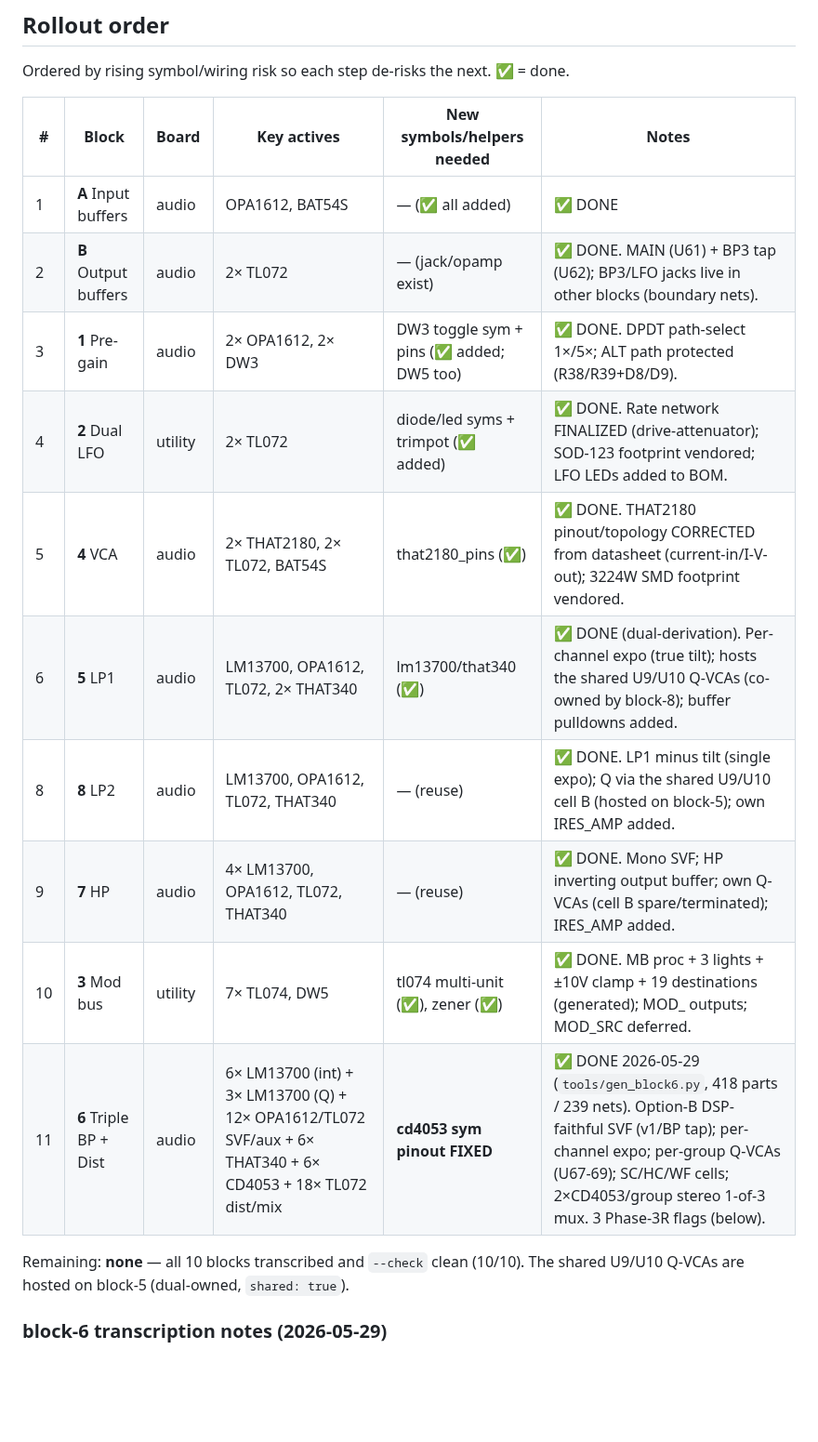
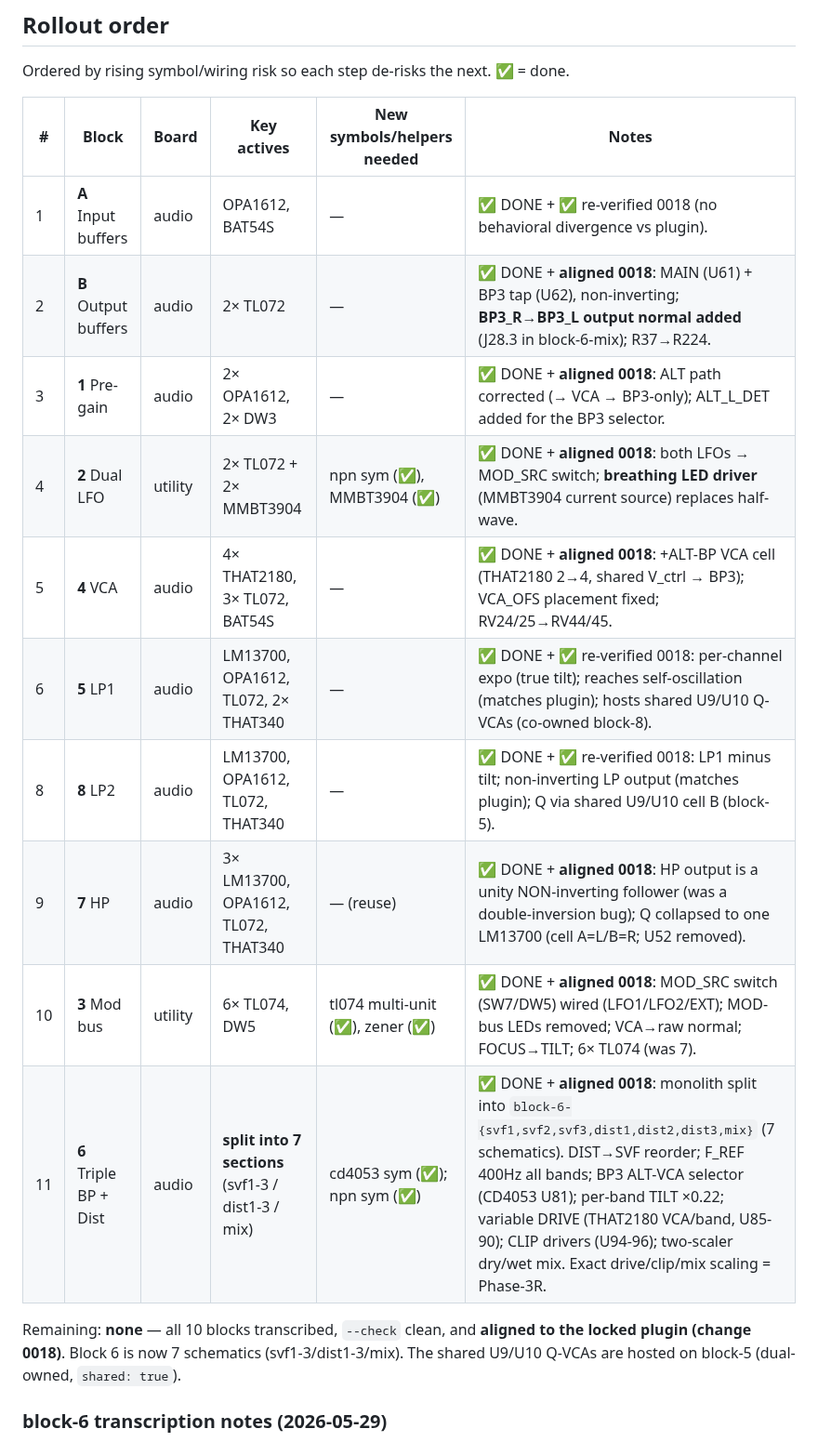
Before and after one commit to jeffmhopkins/POGO, a Markdown page: tools/SCHEMATIC-GEN-PLAN.md, the part around one of its changes. Shown at 93% size. Rendered like a GitHub page; blank space fills up the shorter version.

```diff
--- a/tools/SCHEMATIC-GEN-PLAN.md
+++ b/tools/SCHEMATIC-GEN-PLAN.md
@@ -53,18 +53,18 @@ Ordered by rising symbol/wiring risk so each step de-risks the next. ✅ = done.
 
 | # | Block | Board | Key actives | New symbols/helpers needed | Notes |
 |---|---|---|---|---|---|
-| 1 | **A** Input buffers | audio | OPA1612, BAT54S | — (✅ all added) | ✅ DONE |
-| 2 | **B** Output buffers | audio | 2× TL072 | — (jack/opamp exist) | ✅ DONE. MAIN (U61) + BP3 tap (U62); BP3/LFO jacks live in other blocks (boundary nets). |
-| 3 | **1** Pre-gain | audio | 2× OPA1612, 2× DW3 | DW3 toggle sym + pins (✅ added; DW5 too) | ✅ DONE. DPDT path-select 1×/5×; ALT path protected (R38/R39+D8/D9). |
-| 4 | **2** Dual LFO | utility | 2× TL072 | diode/led syms + trimpot (✅ added) | ✅ DONE. Rate network FINALIZED (drive-attenuator); SOD-123 footprint vendored; LFO LEDs added to BOM. |
-| 5 | **4** VCA | audio | 2× THAT2180, 2× TL072, BAT54S | that2180_pins (✅) | ✅ DONE. THAT2180 pinout/topology CORRECTED from datasheet (current-in/I-V-out); 3224W SMD footprint vendored. |
-| 6 | **5** LP1 | audio | LM13700, OPA1612, TL072, 2× THAT340 | lm13700/that340 (✅) | ✅ DONE (dual-derivation). Per-channel expo (true tilt); hosts the shared U9/U10 Q-VCAs (co-owned by block-8); buffer pulldowns added. |
-| 8 | **8** LP2 | audio | LM13700, OPA1612, TL072, THAT340 | — (reuse) | ✅ DONE. LP1 minus tilt (single expo); Q via the shared U9/U10 cell B (hosted on block-5); own IRES_AMP added. |
-| 9 | **7** HP | audio | 4× LM13700, OPA1612, TL072, THAT340 | — (reuse) | ✅ DONE. Mono SVF; HP inverting output buffer; own Q-VCAs (cell B spare/terminated); IRES_AMP added. |
-| 10 | **3** Mod bus | utility | 7× TL074, DW5 | tl074 multi-unit (✅), zener (✅) | ✅ DONE. MB proc + 3 lights + ±10V clamp + 19 destinations (generated); MOD_<DEST> outputs; MOD_SRC deferred. |
-| 11 | **6** Triple BP + Dist | audio | 6× LM13700 (int) + 3× LM13700 (Q) + 12× OPA1612/TL072 SVF/aux + 6× THAT340 + 6× CD4053 + 18× TL072 dist/mix | **cd4053 sym pinout FIXED** | ✅ DONE 2026-05-29 (`tools/gen_block6.py`, 418 parts / 239 nets). Option-B DSP-faithful SVF (v1/BP tap); per-channel expo; per-group Q-VCAs (U67-69); SC/HC/WF cells; 2×CD4053/group stereo 1-of-3 mux. 3 Phase-3R flags (below). |
+| 1 | **A** Input buffers | audio | OPA1612, BAT54S | — | ✅ DONE + ✅ re-verified 0018 (no behavioral divergence vs plugin). |
+| 2 | **B** Output buffers | audio | 2× TL072 | — | ✅ DONE + **aligned 0018**: MAIN (U61) + BP3 tap (U62), non-inverting; **BP3_R→BP3_L output normal added** (J28.3 in block-6-mix); R37→R224. |
+| 3 | **1** Pre-gain | audio | 2× OPA1612, 2× DW3 | — | ✅ DONE + **aligned 0018**: ALT path corrected (→ VCA → BP3-only); ALT_L_DET added for the BP3 selector. |
+| 4 | **2** Dual LFO | utility | 2× TL072 + 2× MMBT3904 | npn sym (✅), MMBT3904 (✅) | ✅ DONE + **aligned 0018**: both LFOs → MOD_SRC switch; **breathing LED driver** (MMBT3904 current source) replaces half-wave. |
+| 5 | **4** VCA | audio | 4× THAT2180, 3× TL072, BAT54S | — | ✅ DONE + **aligned 0018**: +ALT-BP VCA cell (THAT2180 2→4, shared V_ctrl → BP3); VCA_OFS placement fixed; RV24/25→RV44/45. |
+| 6 | **5** LP1 | audio | LM13700, OPA1612, TL072, 2× THAT340 | — | ✅ DONE + ✅ re-verified 0018: per-channel expo (true tilt); reaches self-oscillation (matches plugin); hosts shared U9/U10 Q-VCAs (co-owned block-8). |
+| 8 | **8** LP2 | audio | LM13700, OPA1612, TL072, THAT340 | — | ✅ DONE + ✅ re-verified 0018: LP1 minus tilt; non-inverting LP output (matches plugin); Q via shared U9/U10 cell B (block-5). |
+| 9 | **7** HP | audio | 3× LM13700, OPA1612, TL072, THAT340 | — (reuse) | ✅ DONE + **aligned 0018**: HP output is a unity NON-inverting follower (was a double-inversion bug); Q collapsed to one LM13700 (cell A=L/B=R; U52 removed). |
+| 10 | **3** Mod bus | utility | 6× TL074, DW5 | tl074 multi-unit (✅), zener (✅) | ✅ DONE + **aligned 0018**: MOD_SRC switch (SW7/DW5) wired (LFO1/LFO2/EXT); MOD-bus LEDs removed; VCA→raw normal; FOCUS→TILT; 6× TL074 (was 7). |
+| 11 | **6** Triple BP + Dist | audio | **split into 7 sections** (svf1-3 / dist1-3 / mix) | cd4053 sym (✅); npn sym (✅) | ✅ DONE + **aligned 0018**: monolith split into `block-6-{svf1,svf2,svf3,dist1,dist2,dist3,mix}` (7 schematics). DIST→SVF reorder; F_REF 400Hz all bands; BP3 ALT-VCA selector (CD4053 U81); per-band TILT ×0.22; variable DRIVE (THAT2180 VCA/band, U85-90); CLIP drivers (U94-96); two-scaler dry/wet mix. Exact drive/clip/mix scaling = Phase-3R. |
 
-Remaining: **none** — all 10 blocks transcribed and `--check` clean (10/10). The shared U9/U10 Q-VCAs are hosted on block-5 (dual-owned, `shared: true`).
+Remaining: **none** — all 10 blocks transcribed, `--check` clean, and **aligned to the locked plugin (change 0018)**. Block 6 is now 7 schematics (svf1-3/dist1-3/mix). The shared U9/U10 Q-VCAs are hosted on block-5 (dual-owned, `shared: true`).
 
 ### block-6 transcription notes (2026-05-29)
 - **CD4053 symbol bug fixed:** the CD4053 symbol (now `components/symbols/cd4053.yaml`) had
```
Also changed, not shown: other parts of tools/SCHEMATIC-GEN-PLAN.md (+22 -18 lines), changes/0018-hardware-plugin-alignment.md (+28 -4 lines).
